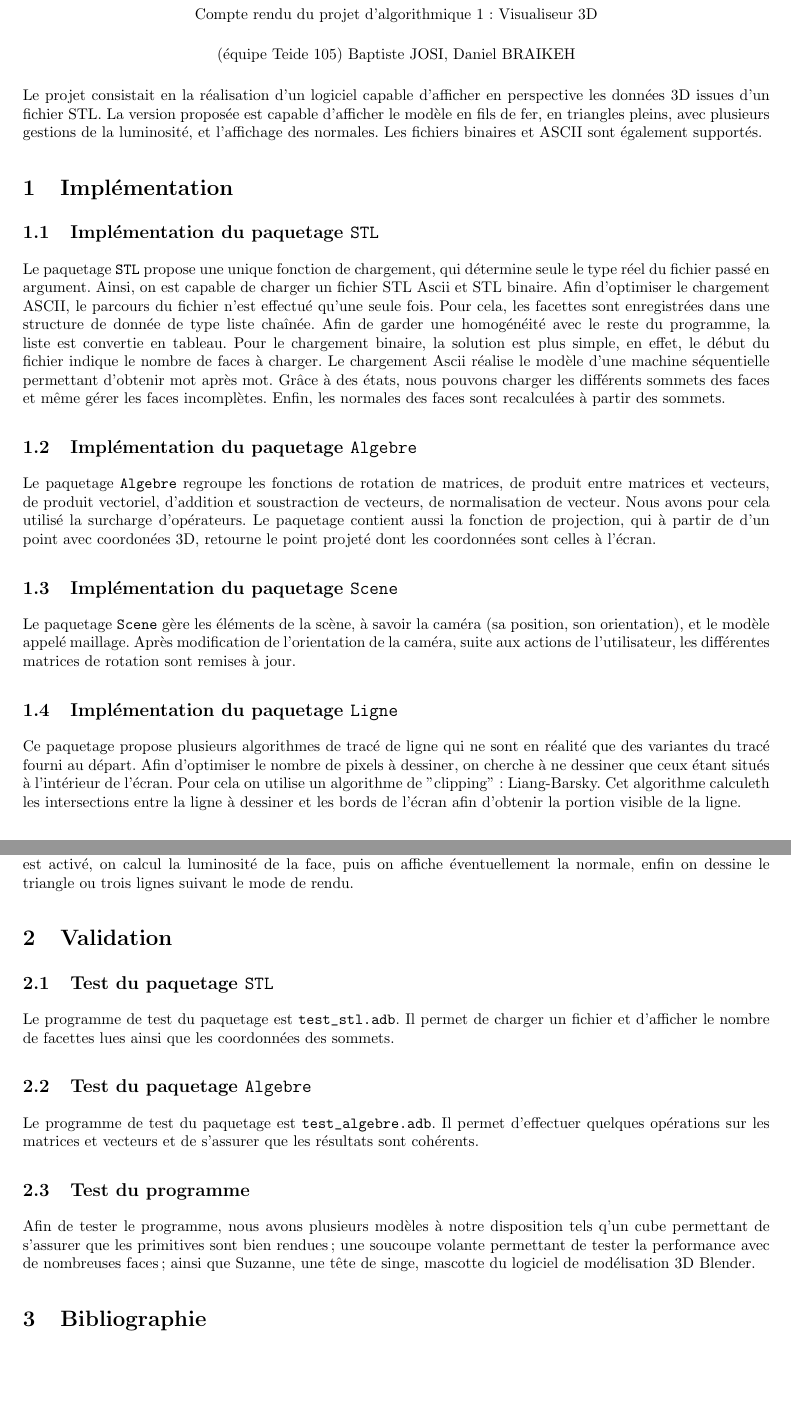
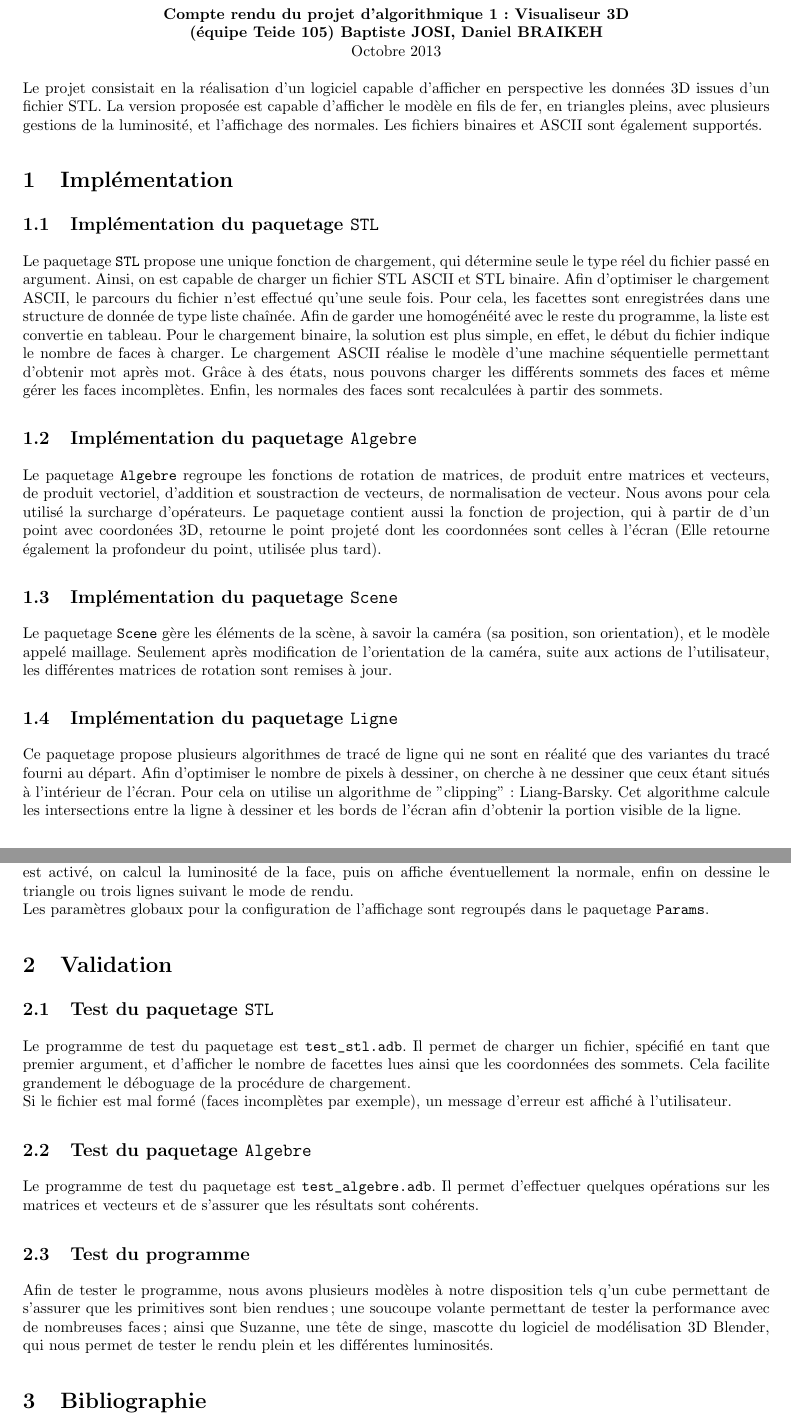
Before and after one commit to danbraik/stl-viewer, a LaTeX document (report/report.fr.tex): two parts of pages 1 and 2 of 2, joined at a grey line, cut so that both start at the same text, the shorter picture padded with empty space. Compiled offline with pdfLaTeX.

Commit message:
Report : up

```diff
--- a/report/report.fr.tex
+++ b/report/report.fr.tex
@@ -74,38 +74,39 @@
 
 %%%%%%%%%%
 % TITRE DU DOCUMENT
-
-
 %%%%%%%
 
 \begin{document}
 
-\begin{center} Compte rendu du projet d'algorithmique 1 : Visualiseur 3D \end{center}
-\begin{center} (équipe Teide 105) Baptiste JOSI, Daniel BRAIKEH \end{center}
+\begin{center}
+	\textbf{Compte rendu du projet d'algorithmique 1 : Visualiseur 3D} \\
+	\textbf{(équipe Teide 105) Baptiste JOSI, Daniel BRAIKEH} \\
+	Octobre 2013
+\end{center}
 
 
-Le projet consistait en la réalisation d'un logiciel capable d'afficher en perspective les données 3D issues d'un fichier STL.
+Le projet consistait en la réalisation d'un logiciel capable d'afficher en perspective les données 3D issues d'un fichier STL.
 La version proposée est capable d'afficher le modèle en fils de fer, en triangles pleins, avec plusieurs gestions de la luminosité, et l'affichage des normales. Les fichiers binaires et ASCII sont également supportés.
 
 
 \section{Implémentation}
 
 \subsection{Implémentation du paquetage {\tt STL}}
-Le paquetage {\tt STL} propose une unique fonction de chargement, qui détermine seule le type réel du fichier passé en argument. Ainsi, on est capable de charger un fichier STL Ascii et STL binaire. Afin d'optimiser le chargement ASCII, le parcours du fichier n'est effectué qu'une seule fois. Pour cela, les facettes sont enregistrées dans une structure de donnée de type liste chaînée. Afin de garder une homogénéité avec le reste du programme, la liste est convertie en tableau. Pour le chargement binaire, la solution est plus simple, en effet, le début du fichier indique le nombre de faces à charger.
-Le chargement Ascii réalise le modèle d'une machine séquentielle permettant d'obtenir mot après mot. Grâce à des états, nous pouvons charger les différents sommets des faces et même gérer les faces incomplètes. Enfin, les normales des faces sont recalculées à partir des sommets.
+Le paquetage {\tt STL} propose une unique fonction de chargement, qui détermine seule le type réel du fichier passé en argument. Ainsi, on est capable de charger un fichier STL ASCII et STL binaire. Afin d'optimiser le chargement ASCII, le parcours du fichier n'est effectué qu'une seule fois. Pour cela, les facettes sont enregistrées dans une structure de donnée de type liste chaînée. Afin de garder une homogénéité avec le reste du programme, la liste est convertie en tableau. Pour le chargement binaire, la solution est plus simple, en effet, le début du fichier indique le nombre de faces à charger.
+Le chargement ASCII réalise le modèle d'une machine séquentielle permettant d'obtenir mot après mot. Grâce à des états, nous pouvons charger les différents sommets des faces et même gérer les faces incomplètes. Enfin, les normales des faces sont recalculées à partir des sommets.
 
 \subsection{Implémentation du paquetage {\tt Algebre}}
 Le paquetage {\tt Algebre} regroupe les fonctions de rotation de matrices, de produit entre matrices et vecteurs, de produit vectoriel, d'addition et soustraction de vecteurs, de normalisation de vecteur. Nous avons pour cela utilisé la surcharge d'opérateurs.
-Le paquetage contient aussi la fonction de projection, qui à partir de d'un point avec coordonées 3D, retourne le point projeté dont les coordonnées sont celles à l'écran.
+Le paquetage contient aussi la fonction de projection, qui à partir de d'un point avec coordonées 3D, retourne le point projeté dont les coordonnées sont celles à l'écran (Elle retourne également la profondeur du point, utilisée plus tard).
 
 \subsection{Implémentation du paquetage {\tt Scene}}
 Le paquetage {\tt Scene} gère les éléments de la scène, à savoir la caméra (sa position, son orientation), et le modèle appelé maillage.
-Après modification de l'orientation de la caméra, suite aux actions de l'utilisateur, les différentes matrices de rotation sont remises à jour.
+Seulement après modification de l'orientation de la caméra, suite aux actions de l'utilisateur, les différentes matrices de rotation sont remises à jour.
 
 \subsection{Implémentation du paquetage {\tt Ligne}}
 Ce paquetage propose plusieurs algorithmes de tracé de ligne qui ne sont en réalité que des variantes du tracé fourni au départ.
 Afin d'optimiser le nombre de pixels à dessiner, on cherche à ne dessiner que ceux étant situés à l'intérieur de l'écran.
-Pour cela on utilise un algorithme de "clipping" : Liang-Barsky. Cet algorithme calculeth les intersections entre la ligne à dessiner et les bords de l'écran afin d'obtenir la portion visible de la ligne.
+Pour cela on utilise un algorithme de "clipping" : Liang-Barsky. Cet algorithme calcule les intersections entre la ligne à dessiner et les bords de l'écran afin d'obtenir la portion visible de la ligne.
 
 \subsection{Implémentation du paquetage {\tt Triangle}}
 Ce nouveau paquetage propose une procédure de dessin de triangle plein. Pour cela, on utilise la méthode des coordonnées baricentriques.
@@ -123,5 +121,6 @@ Ce paquetage gère les paramètres globaux pour la configuration de l'affichage.
 \subsection{Implémentation du paquetage {\tt Frame}}
-Le calcul de la frame se déroule de la façon suivante : on efface l'écran, le tampon de profondeur. Pour chaque facette, on projette les points, et on vérifie qu'au moins un des points soit visible. Si le paramètre de luminosité est activé, on calcul la luminosité de la face, puis on affiche éventuellement la normale, enfin on dessine le triangle ou trois lignes suivant le mode de rendu.
+Le calcul de la frame se déroule de la façon suivante : on efface l'écran, le tampon de profondeur. Pour chaque facette, on projette les points, et on vérifie qu'au moins un des points soit visible. Si le paramètre de luminosité est activé, on calcul la luminosité de la face, puis on affiche éventuellement la normale, enfin on dessine le triangle ou trois lignes suivant le mode de rendu. \\
+Les paramètres globaux pour la configuration de l'affichage sont regroupés dans le paquetage {\tt Params}.
 
 
 % Fin implémentation ***************************************************
@@ -132,7 +131,8 @@ Le calcul de la frame se déroule de la façon suivante : on efface l'écran, le
 
 \subsection{Test du paquetage {\tt STL}}
 
-Le programme de test du paquetage est \verb!test_stl.adb!. Il permet de charger un fichier et d'afficher le nombre de facettes lues ainsi que les coordonnées des sommets.
+Le programme de test du paquetage est \verb!test_stl.adb!. Il permet de charger un fichier, spécifié en tant que premier argument, et d'afficher le nombre de facettes lues ainsi que les coordonnées des sommets. Cela facilite grandement le déboguage de la procédure de chargement.\\
+Si le fichier est mal formé (faces incomplètes par exemple), un message d'erreur est affiché à l'utilisateur.
 
 \subsection{Test du paquetage {\tt Algebre}}
 Le programme de test du paquetage est \verb!test_algebre.adb!. Il permet d'effectuer quelques opérations sur les matrices et vecteurs et de s'assurer que les résultats sont cohérents.
@@ -140,8 +140,9 @@ Le programme de test du paquetage est \verb!test_algebre.adb!. Il permet d'effec
 
 \subsection{Test du programme}
 
-Afin de tester le programme, nous avons plusieurs modèles à notre disposition tels q'un cube permettant de s'assurer que les primitives sont bien rendues ; une soucoupe volante permettant de tester la performance avec de nombreuses faces ; ainsi que Suzanne, une tête de singe, mascotte du logiciel de modélisation 3D Blender.
+Afin de tester le programme, nous avons plusieurs modèles à notre disposition tels q'un cube permettant de s'assurer que les primitives sont bien rendues ; une soucoupe volante permettant de tester la performance avec de nombreuses faces ; ainsi que Suzanne, une tête de singe, mascotte du logiciel de modélisation 3D Blender, qui nous permet de tester le rendu plein et les différentes luminosités.
 
+% Bibliographie ********************************************************
 
 \section{Bibliographie}
 
```
Also changed, not shown: report/report.fr.tex (3 more changed lines).
